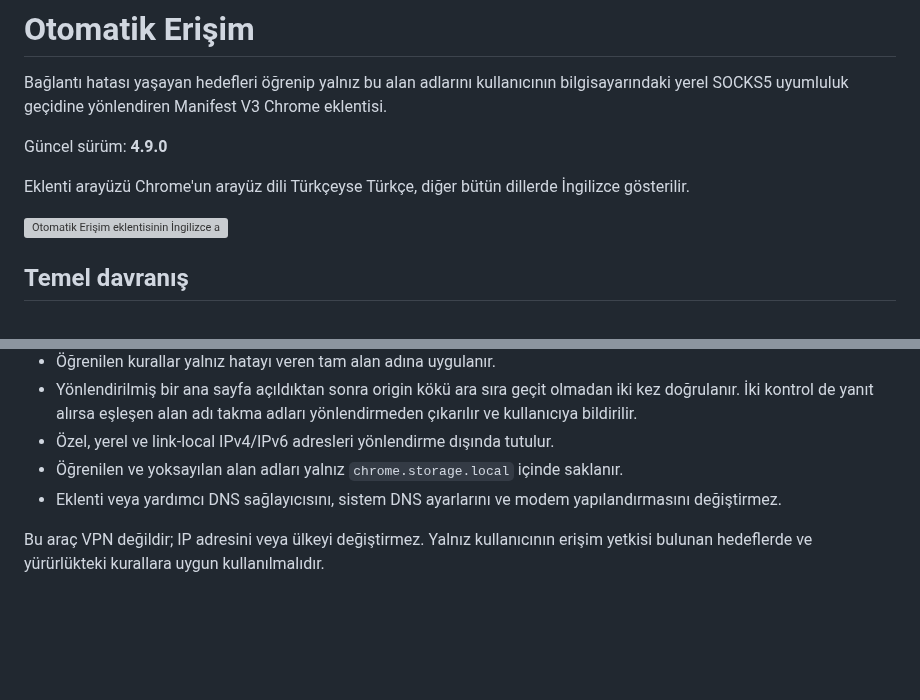
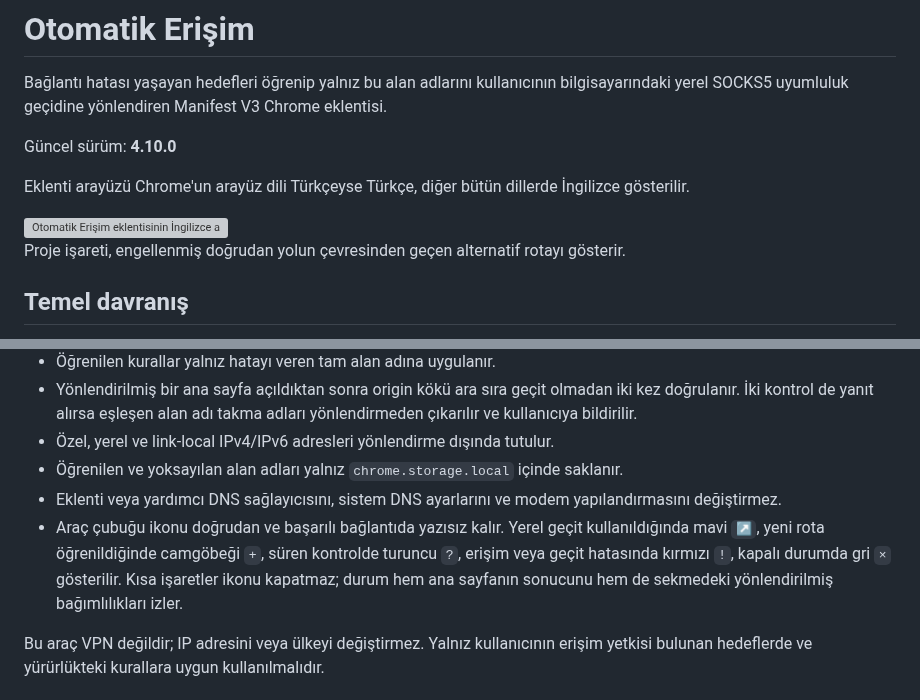
Before and after one commit to EzerchE/selective-access, a Markdown page: README_TR.md, 2 parts joined by grey strips. Rendered like a GitHub page; blank space fills up the shorter version; grey boxes are pictures that could not be loaded.

```diff
--- a/README_TR.md
+++ b/README_TR.md
@@ -4,11 +4,13 @@
 
 Bağlantı hatası yaşayan hedefleri öğrenip yalnız bu alan adlarını kullanıcının bilgisayarındaki yerel SOCKS5 uyumluluk geçidine yönlendiren Manifest V3 Chrome eklentisi.
 
-Güncel sürüm: **4.9.0**
+Güncel sürüm: **4.10.0**
 
 Eklenti arayüzü Chrome'un arayüz dili Türkçeyse Türkçe, diğer bütün dillerde İngilizce gösterilir.
 
 <img src="assets/screenshots/popup-v4-8-en.png" alt="Otomatik Erişim eklentisinin İngilizce arayüzü" width="307">
+
+Proje işareti, engellenmiş doğrudan yolun çevresinden geçen alternatif rotayı gösterir.
 
 ## Temel davranış
 
@@ -22,6 +24,7 @@ Eklenti arayüzü Chrome'un arayüz dili Türkçeyse Türkçe, diğer bütün di
 - Özel, yerel ve link-local IPv4/IPv6 adresleri yönlendirme dışında tutulur.
 - Öğrenilen ve yoksayılan alan adları yalnız `chrome.storage.local` içinde saklanır.
 - Eklenti veya yardımcı DNS sağlayıcısını, sistem DNS ayarlarını ve modem yapılandırmasını değiştirmez.
+- Araç çubuğu ikonu doğrudan ve başarılı bağlantıda yazısız kalır. Yerel geçit kullanıldığında mavi `↗`, yeni rota öğrenildiğinde camgöbeği `+`, süren kontrolde turuncu `?`, erişim veya geçit hatasında kırmızı `!`, kapalı durumda gri `×` gösterilir. Kısa işaretler ikonu kapatmaz; durum hem ana sayfanın sonucunu hem de sekmedeki yönlendirilmiş bağımlılıkları izler.
 
 Bu araç VPN değildir; IP adresini veya ülkeyi değiştirmez. Yalnız kullanıcının erişim yetkisi bulunan hedeflerde ve yürürlükteki kurallara uygun kullanılmalıdır.
 
```
Also changed, not shown: README.md (+4 -1 lines), assets/icon-128.png, 6 other files.
